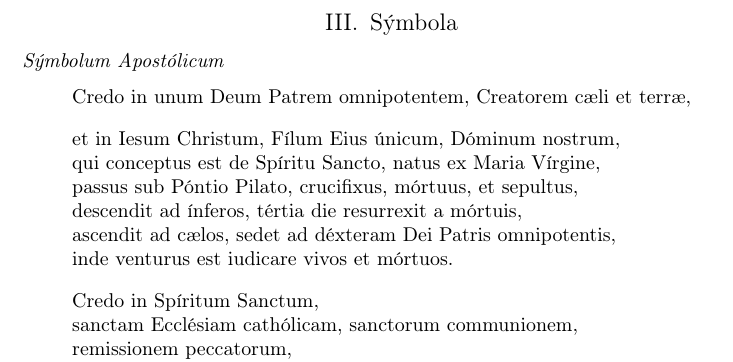
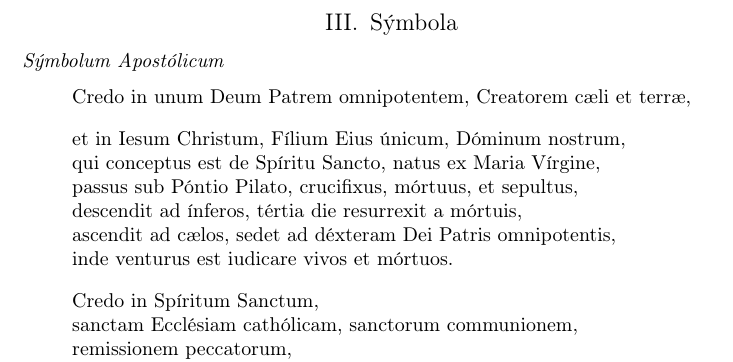
Before and after one commit to clara-de-andrade/rosarium, a LaTeX document (rosario.tex, which reads symbolum/symbolum-apostolicum.tex): part of page 4 of 4, cut so that both start at the same text. Compiled offline with pdfLaTeX.

Commit message:
Fixed typo

```diff
--- a/symbolum/symbolum-apostolicum.tex
+++ b/symbolum/symbolum-apostolicum.tex
@@ -6,7 +6,7 @@
             Creatorem \ul{cæ}li et terræ,
 %
 \\!     et in Iesum Christum,
-            F\'ilum E\ul{i}us \'unicum,
+            F\'ilium E\ul{i}us \'unicum,
             D\'ominum nostrum,
 \\      qui con\ul{ce}ptus est de Sp\'iritu Sancto,
             natus ex Maria V\'ir\ul{gi}ne,
```
Also changed, not shown: rosario-panfleto.pdf.
